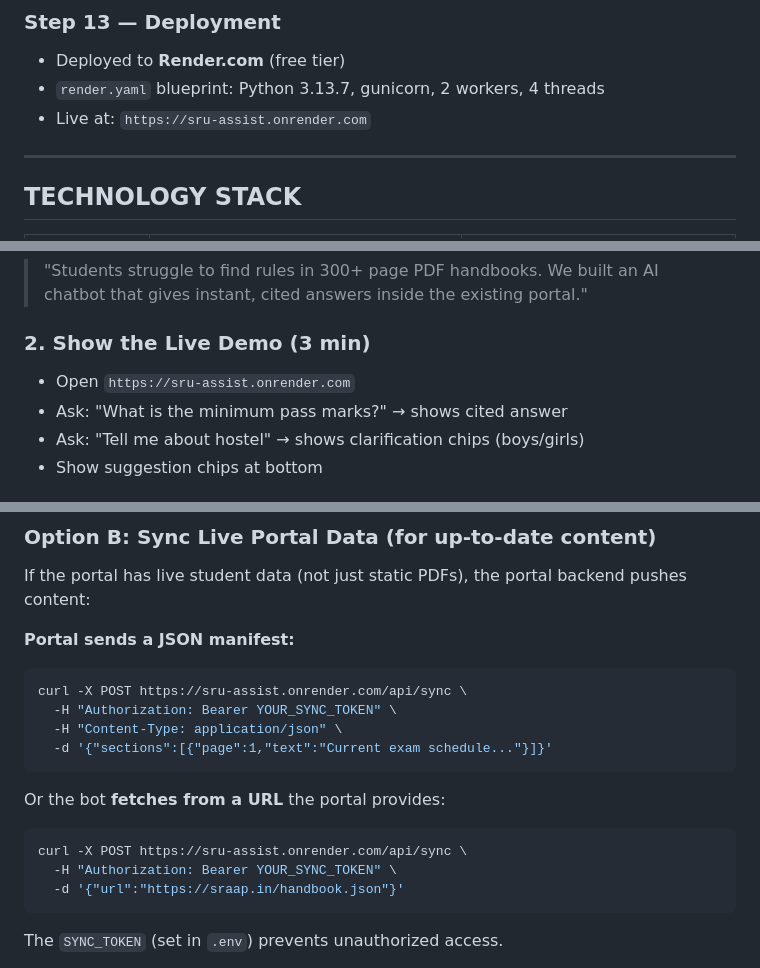
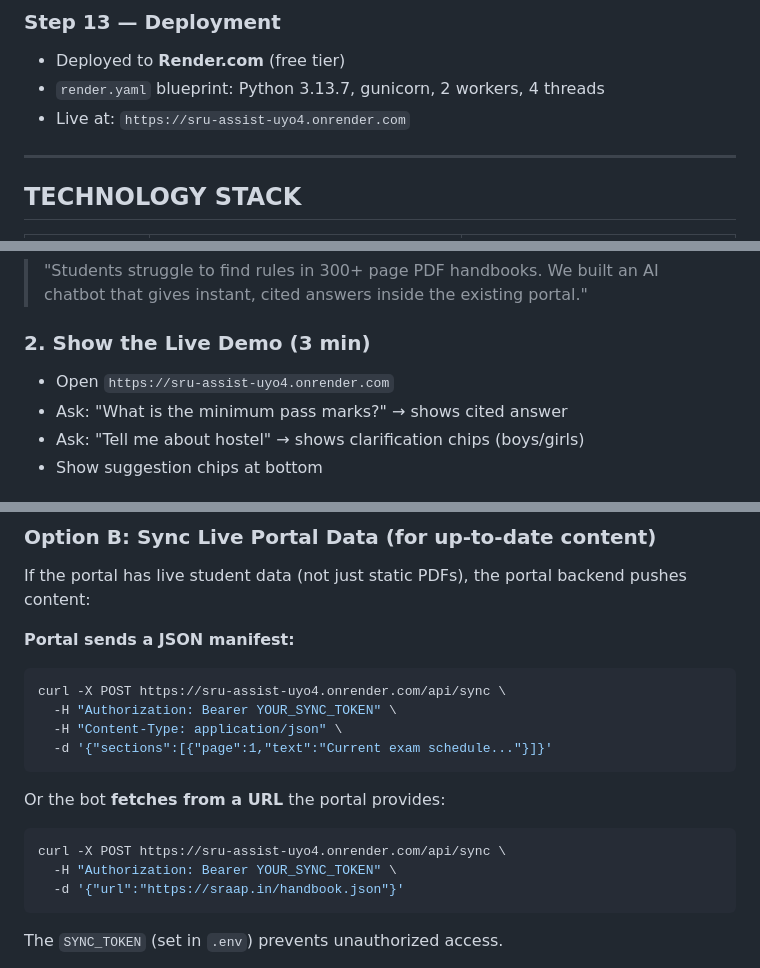
Before and after one commit to AvinashMalladi/sru-assist, a Markdown page: PROJECT_REVIEW.md, 3 parts joined by grey strips. Drawn GitHub-style.

````diff
--- a/PROJECT_REVIEW.md
+++ b/PROJECT_REVIEW.md
@@ -106,7 +106,7 @@ Students have 2 PDF handbooks (86 + 238 pages) covering rules, grading, attendan
 ### Step 13 — Deployment
 - Deployed to **Render.com** (free tier)
 - `render.yaml` blueprint: Python 3.13.7, gunicorn, 2 workers, 4 threads
-- Live at: `https://sru-assist.onrender.com`
+- Live at: `https://sru-assist-uyo4.onrender.com`
 
 ---
 
@@ -131,7 +131,7 @@ Students have 2 PDF handbooks (86 + 238 pages) covering rules, grading, attendan
 > "Students struggle to find rules in 300+ page PDF handbooks. We built an AI chatbot that gives instant, cited answers inside the existing portal."
 
 ### 2. Show the Live Demo (3 min)
-- Open `https://sru-assist.onrender.com`
+- Open `https://sru-assist-uyo4.onrender.com`
 - Ask: "What is the minimum pass marks?" → shows cited answer
 - Ask: "Tell me about hostel" → shows clarification chips (boys/girls)
 - Show suggestion chips at bottom
@@ -181,7 +181,7 @@ If the portal has live student data (not just static PDFs), the portal backend p
 
 **Portal sends a JSON manifest:**
 ```bash
-curl -X POST https://sru-assist.onrender.com/api/sync \
+curl -X POST https://sru-assist-uyo4.onrender.com/api/sync \
   -H "Authorization: Bearer YOUR_SYNC_TOKEN" \
   -H "Content-Type: application/json" \
   -d '{"sections":[{"page":1,"text":"Current exam schedule..."}]}'
@@ -189,7 +189,7 @@ curl -X POST https://sru-assist.onrender.com/api/sync \
 
 Or the bot **fetches from a URL** the portal provides:
 ```bash
-curl -X POST https://sru-assist.onrender.com/api/sync \
+curl -X POST https://sru-assist-uyo4.onrender.com/api/sync \
   -H "Authorization: Bearer YOUR_SYNC_TOKEN" \
   -d '{"url":"https://sraap.in/handbook.json"}'
 ```
````
Also changed, not shown: other parts of PROJECT_REVIEW.md (+2 -2 lines), README.md (+7 -7 lines).
